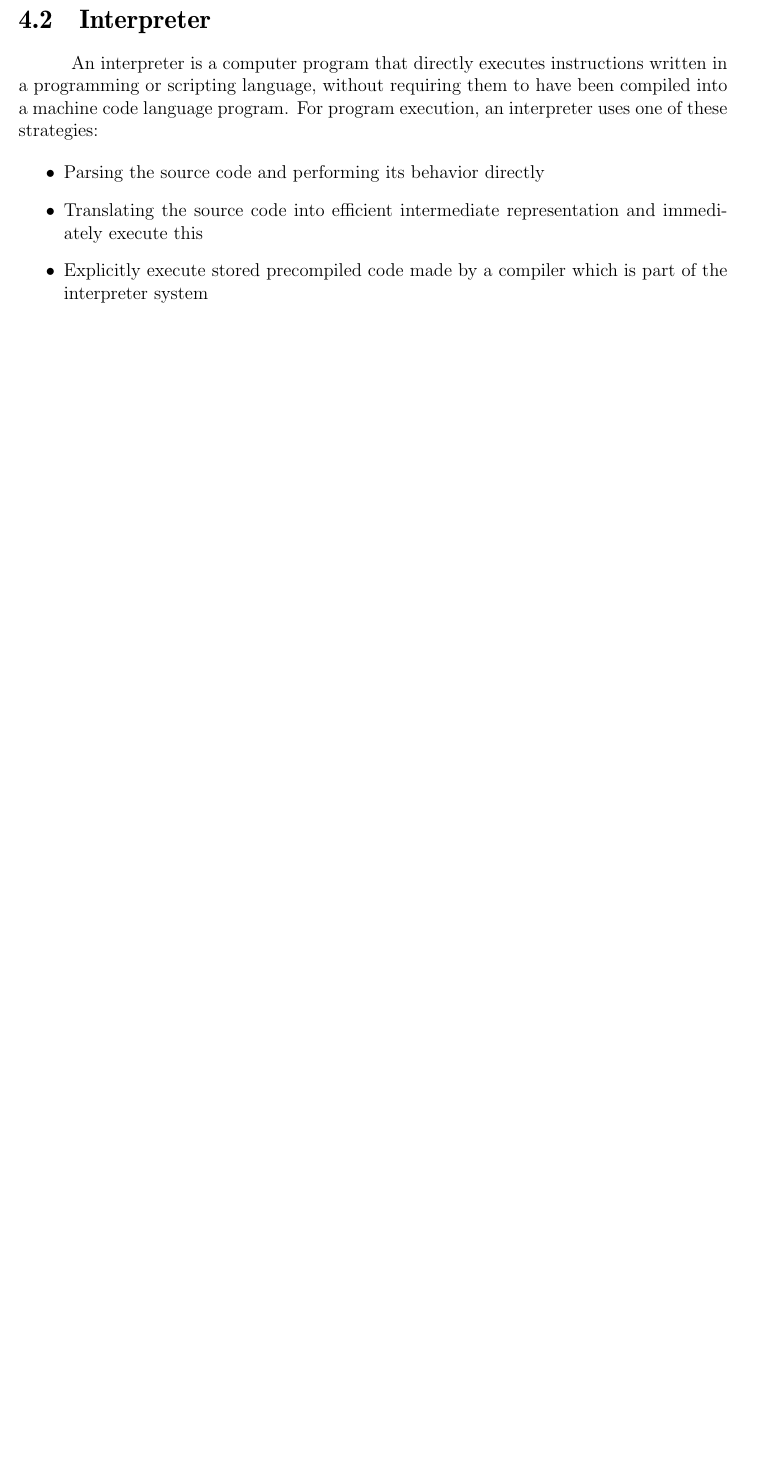
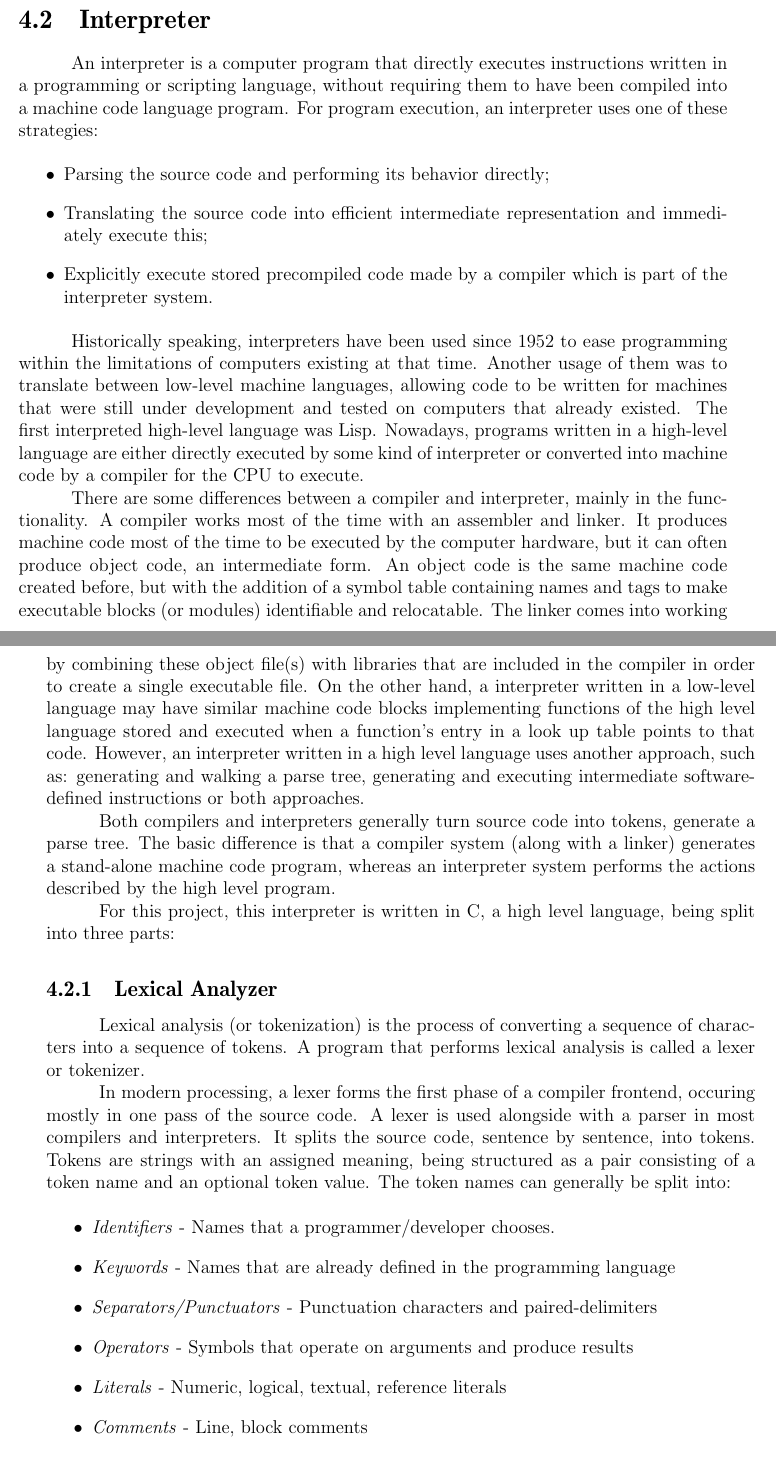
Before and after one commit to mihaipitu1/UTCN_Thesis, a LaTeX thesis (Documentation & Sources/templateLaTeX-Eng/thesis.tex): part of page 17 of 25 before the commit and two parts of pages 17 and 18 of 28 after it, the two joined at a grey line, cut so that both start at the same text, the shorter picture padded with empty space. Compiled offline with pdfLaTeX.

Commit message:
Finished Chapter 4 - just a parse tree to add and explain. Onwards with chapters 5-8

```diff
--- a/Documentation & Sources/templateLaTeX-Eng/thesis.tex
+++ b/Documentation & Sources/templateLaTeX-Eng/thesis.tex
@@ -393,9 +393,29 @@ Model-View-Controller pattern offers different advantages in regards to developi
 An interpreter is a computer program that directly executes instructions written in a programming or scripting language, without requiring them to have been compiled into a machine code language program. For program execution, an interpreter uses one of these strategies:
 
 \begin{itemize}
-	\item Parsing the source code and performing its behavior directly
-	\item Translating the source code into efficient intermediate representation and immediately execute this
-	\item Explicitly execute stored precompiled code made by a compiler which is part of the interpreter system
+	\item Parsing the source code and performing its behavior directly;
+	\item Translating the source code into efficient intermediate representation and immediately execute this;
+	\item Explicitly execute stored precompiled code made by a compiler which is part of the interpreter system.
 \end{itemize}
 
+Historically speaking, interpreters have been used since 1952 to ease programming within the limitations of computers existing at that time. Another usage of them was to translate between low-level machine languages, allowing code to be written for machines that were still under development and tested on computers that already existed. The first interpreted high-level language was Lisp. Nowadays, programs written in a high-level language are either directly executed by some kind of interpreter or converted into machine code by a compiler for the CPU to execute.
 
+There are some differences between a compiler and interpreter, mainly in the functionality. A compiler works most of the time with an assembler and linker. It produces machine code most of the time to be executed by the computer hardware, but it can often produce object code, an intermediate form. An object code is the same machine code created before, but with the addition of a symbol table containing names and tags to make executable blocks (or modules) identifiable and relocatable. The linker comes into working by combining these object file(s) with libraries that are included in the compiler in order to create a single executable file. On the other hand, a interpreter written in a low-level language may have similar machine code blocks implementing functions of the high level language stored and executed when a function's entry in a look up table points to that code. However, an interpreter written in a high level language uses another approach, such as: generating and walking a parse tree, generating and executing intermediate software-defined instructions or both approaches.
+
+Both compilers and interpreters generally turn source code into tokens, generate a parse tree. The basic difference is that a compiler system (along with a linker) generates a stand-alone machine code program, whereas an interpreter system performs the actions described by the high level program.
+
+For this project, this interpreter is written in C, a high level language, being split into three parts:
+\subsection{Lexical Analyzer}
+
+	Lexical analysis (or tokenization) is the process of converting a sequence of characters into a sequence of tokens. A program that performs lexical analysis is called a lexer or tokenizer.
+
+	In modern processing, a lexer forms the first phase of a compiler frontend, occuring mostly in one pass of the source code. A lexer is used alongside with a parser in most compilers and interpreters. It splits the source code, sentence by sentence, into tokens. Tokens are strings with an assigned meaning, being structured as a pair consisting of a token name and an optional token value. The token names can generally be split into:
+
+	\begin{itemize}
+		\item \textit{Identifiers} - Names that a programmer/developer chooses.
+		\item \textit{Keywords} - Names that are already defined in the programming language
+		\item \textit{Separators/Punctuators} - Punctuation characters and paired-delimiters
+		\item \textit{Operators} - Symbols that operate on arguments and produce results
+		\item \textit{Literals} - Numeric, logical, textual, reference literals
+		\item \textit{Comments} - Line, block comments
+	\end{itemize}
```
Also changed, not shown: Documentation & Sources/templateLaTeX-Eng/thesis.pdf, Documentation & Sources/templateLaTeX-Eng/thesis.tex (40 more changed lines), 5 other files.
